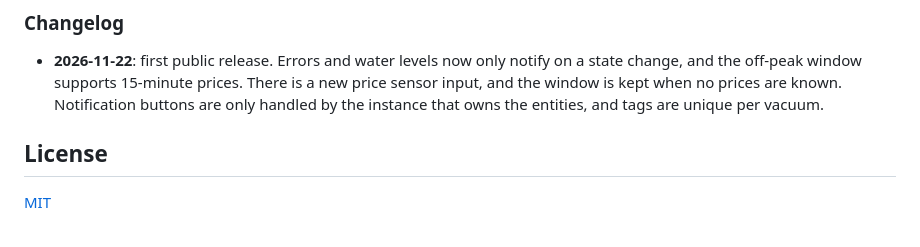
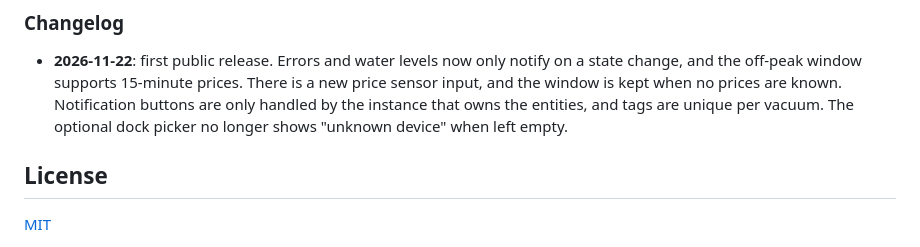
Before and after one commit to fbloemhof/ha-blueprints, a Markdown page: README.md, the part around one of its changes. GitHub-like rendering.

Commit message:
Add screenshots; empty dock picker no longer shows unknown device
Co-Authored-By: Claude Opus 5.5 <noreply@anthropic.com>

```diff
--- a/README.md
+++ b/README.md
@@ -75,7 +85,8 @@ Each feature can be switched off on its own.
   state change, and the off-peak window supports 15-minute prices. There is a new
   price sensor input, and the window is kept when no prices are known. Notification
   buttons are only handled by the instance that owns the entities, and tags are
-  unique per vacuum.
+  unique per vacuum. The optional dock picker no longer
+  shows "unknown device" when left empty.
 
 ## License
 
```
Also changed, not shown: other parts of README.md (+10 -0 lines), docs/images/vacuum-description.png (added), docs/images/vacuum-setup.png (added), docs/images/vacuum-timing.png (added), 1 other file.
